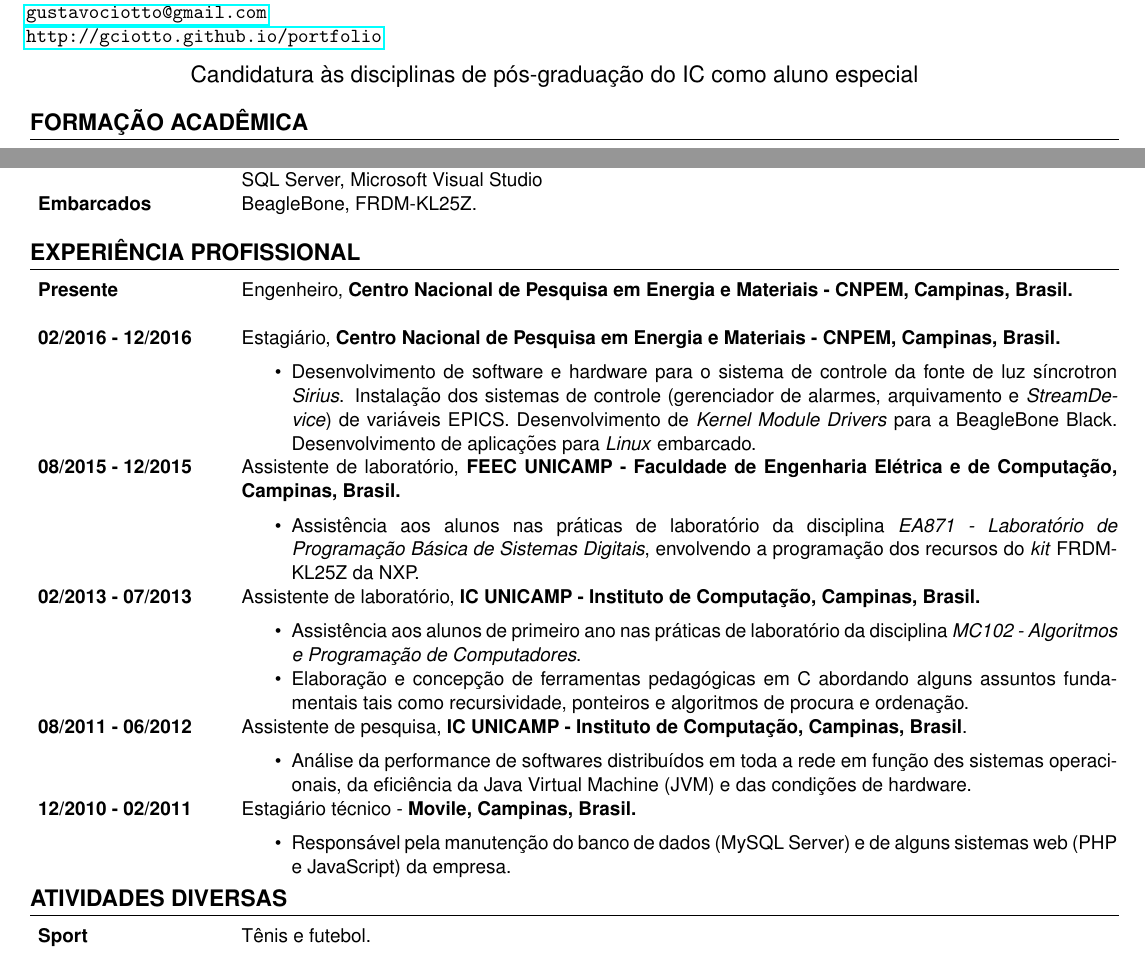
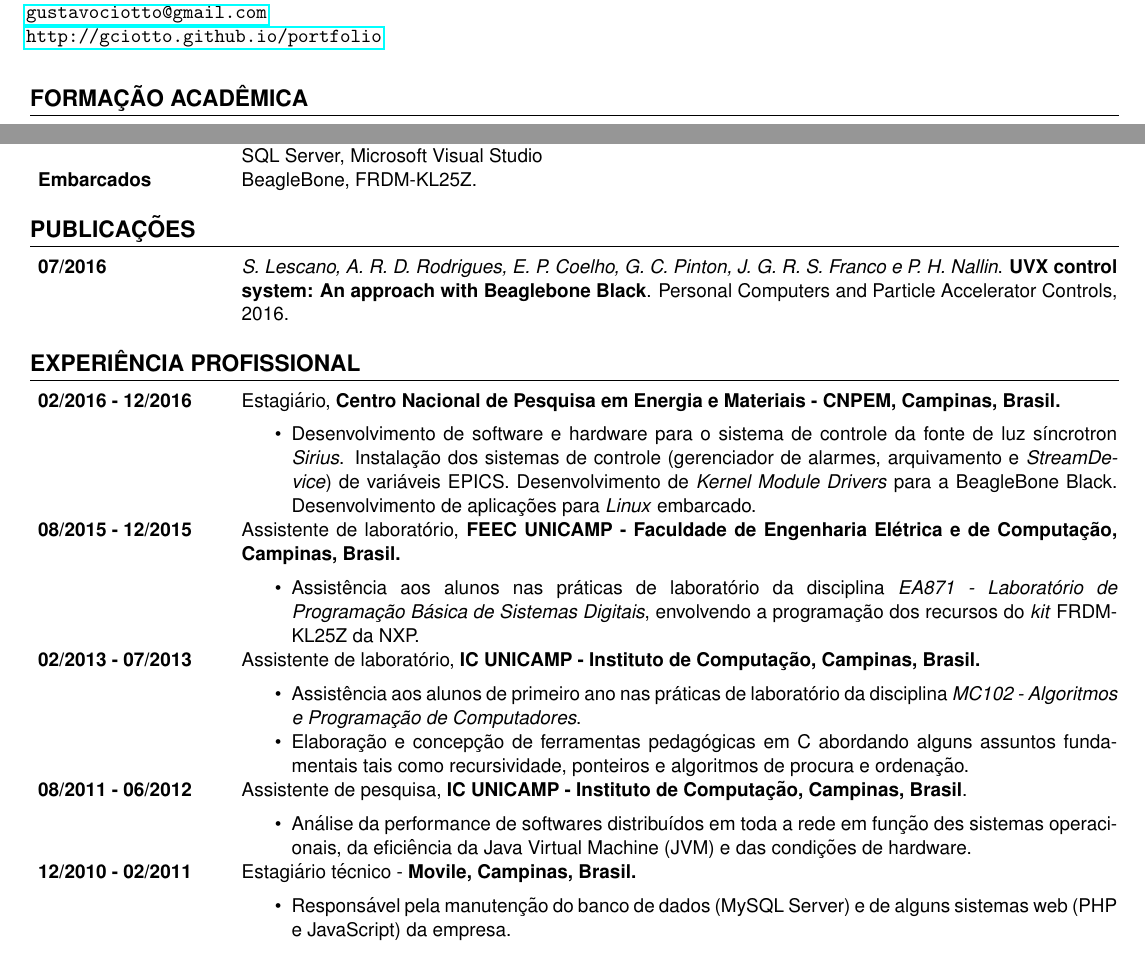
Before and after one commit to gciotto/resumes, a LaTeX CV (portugues/cv.tex): two parts of the page, joined at a grey line, cut so that both start at the same text. Compiled offline with pdfLaTeX.

Commit message:
publications sections added

```diff
--- a/portugues/cv.tex
+++ b/portugues/cv.tex
@@ -62,8 +62,8 @@
 
 \vspace{8pt}
 
-{\centerline {\large Candidatura às disciplinas de pós-graduação do IC como
-aluno especial }}
+%{\centerline {\large Candidatura às disciplinas de pós-graduação do IC como
+%aluno especial }}
 
 %{\centerline {Candidatura a um estágio de 6 a 12 meses com início em
 %Janeiro/2016} }
@@ -128,16 +128,28 @@
 
 %======== COMPETENCES ===============%
 
+\section{Publicações}
+
+\begin{tabular}{p{.16\textwidth} p{.78\textwidth}}
+
+\textbf{07/2016}  & \textit{S. Lescano, A. R. D. Rodrigues, E. P.
+Coelho, G. C. Pinton, J. G. R. S. Franco e P. H. Nallin}. \textbf{UVX
+control system: An approach with Beaglebone Black}. Personal Computers and
+Particle Accelerator Controls, 2016.
+\\
+
+\end{tabular}
+
 %======== EXPERIENCES ===============%
 \section{Experiência Profissional}
 
 \begin{tabular}{p{.16\textwidth} p{.78\textwidth}}
 
 
-\textbf{Presente}  & Engenheiro, \textbf{Centro Nacional de Pesquisa
-em Energia e Materiais - CNPEM, Campinas, Brasil.}
-\\
-& \vspace{-12pt}
+%\textbf{Presente}  & Engenheiro, \textbf{Centro Nacional de Pesquisa
+%em Energia e Materiais - CNPEM, Campinas, Brasil.}
+%\\
+%& \vspace{-12pt}
 %   \begin{itemize}
 %     \item Desenvolvimento de software e hardware para o sistema de controle do
 %     acelerador de partículas \textit{Sirius}. Instalação dos sistemas de
@@ -218,13 +230,13 @@
 
 
 %======== ACTIVITES ===============%
-\section{Atividades Diversas}
-
-\begin{tabular}{p{.16\textwidth} p{.77\textwidth}}
-
-\textbf{Sport} & Tênis e futebol. \\
-
-\end{tabular}
+% \section{Atividades Diversas}
+%
+% \begin{tabular}{p{.16\textwidth} p{.77\textwidth}}
+%
+% \textbf{Sport} & Tênis e futebol. \\
+%
+% \end{tabular}
 
 %======== ACTIVITES ===============%
 
```
Also changed, not shown: portugues/cv.pdf, portugues/cv.tex (2 more changed lines).
